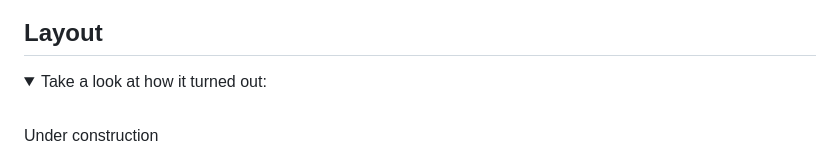
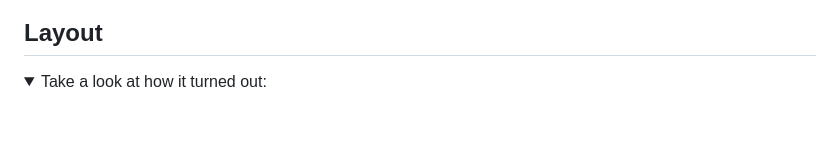
Before and after one commit to florencioMath/Course-CineTag, a Markdown page: README.md, the part around the change printed below. Rendered like a GitHub page; folded sections open; blank space fills up the shorter version.

```diff
--- a/README.md
+++ b/README.md
@@ -41,7 +41,5 @@ This project was developed with the following technologies:
 <details>
 <summary>Take a look at how it turned out:</summary>
   <br>
-  Under construction
-  <!--
   <tr>
     <td align="center">
```
Also changed, not shown: other parts of README.md (+6 -17 lines).
